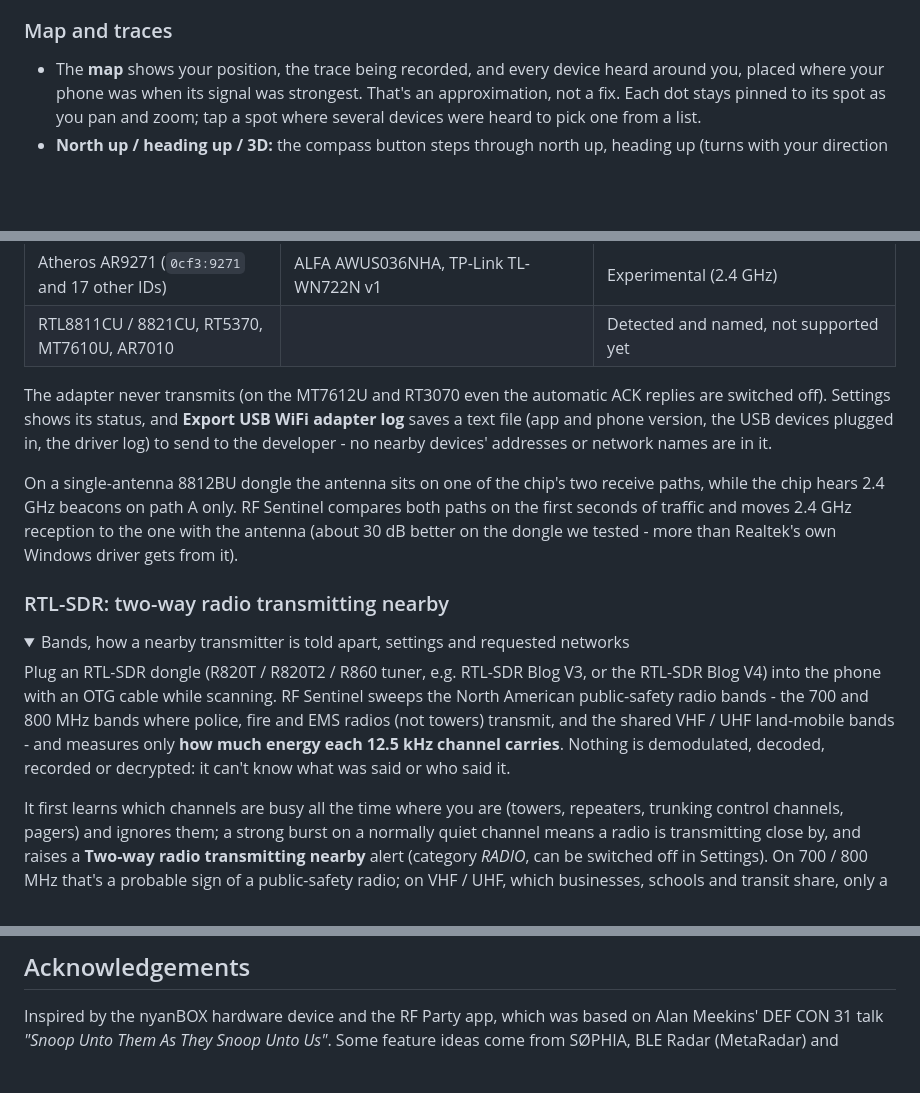
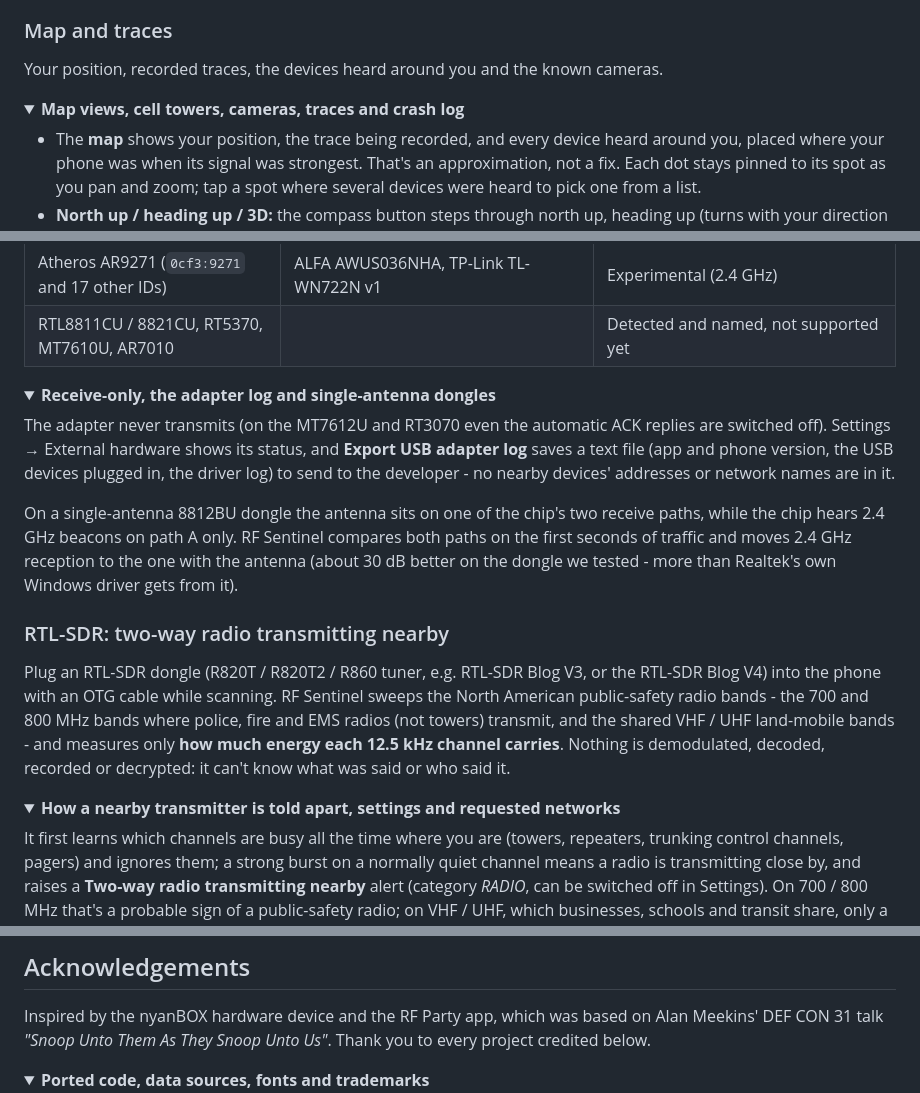
Before and after one commit to CIS-C0/RFSentinel, a Markdown page: README.md, 3 parts joined by grey strips. Drawn GitHub-style; folded sections open; blank space fills up the shorter version.

Commit message:
README: one layout for every section - short visible intro and key tables, details in closed bold-titled folds

```diff
--- a/README.md
+++ b/README.md
@@ -337,6 +346,11 @@ signal graph with **Locate** mode (beeps faster as you get closer), history, and
 the raw advertisement.
 
 ### Map and traces
+
+Your position, recorded traces, the devices heard around you and the known cameras.
+
+<details>
+<summary><b>Map views, cell towers, cameras, traces and crash log</b></summary>
 
 - The **map** shows your position, the trace being recorded, and every device
   heard around you, placed where your phone was when its signal was strongest.
@@ -600,9 +623,12 @@ go through RF Sentinel's own rules like everything else, with a purple
 | Atheros AR9271 (`0cf3:9271` and 17 other IDs) | ALFA AWUS036NHA, TP-Link TL-WN722N v1 | Experimental (2.4 GHz) |
 | RTL8811CU / 8821CU, RT5370, MT7610U, AR7010 | | Detected and named, not supported yet |
 
+<details>
+<summary><b>Receive-only, the adapter log and single-antenna dongles</b></summary>
+
 The adapter never transmits (on the MT7612U and RT3070 even the automatic ACK
 replies are switched off).
-Settings shows its status, and **Export USB WiFi adapter log** saves a text
+Settings → External hardware shows its status, and **Export USB adapter log** saves a text
 file (app and phone version, the USB devices plugged in, the driver log) to
 send to the developer - no nearby devices' addresses or network names are in it.
 
@@ -616,9 +642,6 @@ than Realtek's own Windows driver gets from it).
 
 ### RTL-SDR: two-way radio transmitting nearby
 
-<details>
-<summary>Bands, how a nearby transmitter is told apart, settings and requested networks</summary>
-
 Plug an RTL-SDR dongle (R820T / R820T2 / R860 tuner, e.g. RTL-SDR Blog V3, or the
 RTL-SDR Blog V4) into the phone with an OTG cable while scanning. RF Sentinel
 sweeps the North American public-safety radio bands - the 700 and 800 MHz bands
@@ -626,6 +649,9 @@ where police, fire and EMS radios (not towers) transmit, and the shared VHF / UH
 land-mobile bands - and measures only **how much energy each 12.5 kHz channel
 carries**. Nothing is demodulated, decoded, recorded or decrypted: it can't know
 what was said or who said it.
+
+<details>
+<summary><b>How a nearby transmitter is told apart, settings and requested networks</b></summary>
 
 It first learns which channels are busy all the time where you are (towers,
 repeaters, trunking control channels, pagers) and ignores them; a strong burst on
@@ -927,6 +967,11 @@ detection and WiFi identification, is in [docs/SIGNATURES.md](docs/SIGNATURES.md
 
 Inspired by the nyanBOX hardware device and the RF Party app, which was based
 on Alan Meekins' DEF CON 31 talk *"Snoop Unto Them As They Snoop Unto Us"*.
+Thank you to every project credited below.
+
+<details>
+<summary><b>Ported code, data sources, fonts and trademarks</b></summary>
+
 Some feature ideas come from SØPHIA, BLE Radar (MetaRadar) and ESPsoup. No code from
 those projects is included. European V2X (ITS-G5) frames are read the way
 [V2X2MAP](https://github.com/pit711/V2X2MAP) by Peter Holzhauser does (MIT; see
```
Also changed, not shown: other parts of README.md (+46 -12 lines).
